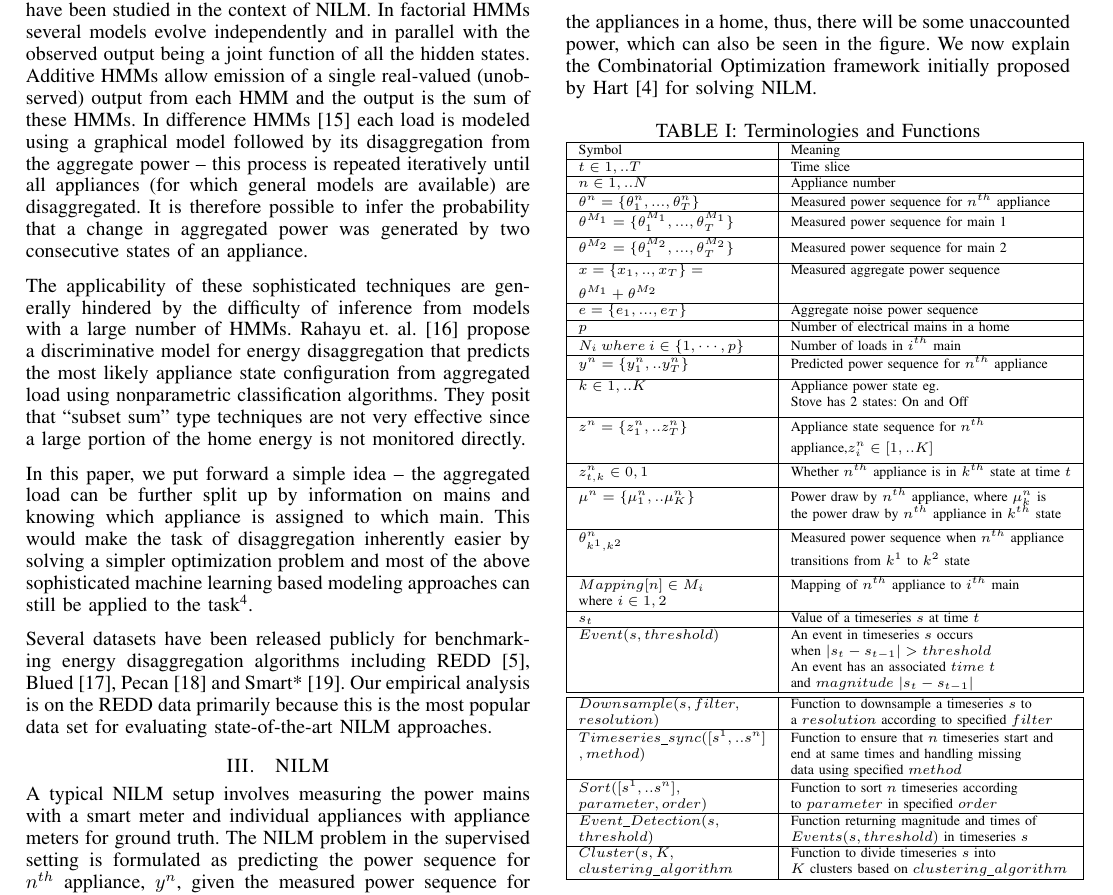
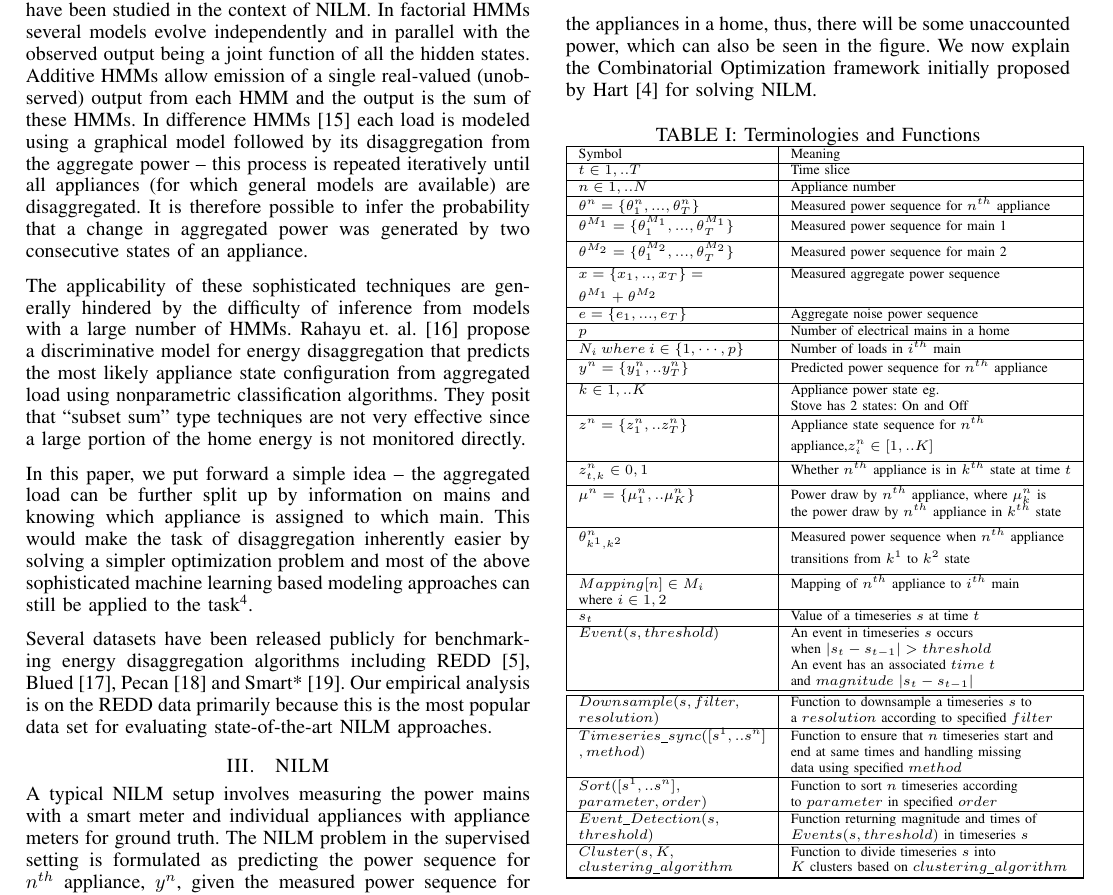
Before and after one commit to nipunbatra/nilm, a LaTeX paper (paper/icmla.tex): part of page 2 of 7, cut so that both start at the same text. Compiled offline with pdfLaTeX.

Commit message:
More small changes

```diff
--- a/paper/icmla.tex
+++ b/paper/icmla.tex
@@ -182,7 +182,7 @@ $N_i \:where\:i \in \{1,\cdots ,p\}$ & Number of loads in $i^{th}$ main\\
 $y^n=\{y_1^n,..y_T^n\}$ & Predicted power sequence for $n^{th}$ appliance\\[0.1cm]
 \hline
 $k\in {1,..K}$ & Appliance power state eg. \\
-&Stove has 2 states: On and Off\\[0.1cm]
+&Stove has 2 states: On and Off\\
 \hline
 $z^n=\{z_1^n,..z_T^n\}$ & Appliance state sequence for $n^{th}$ \\[0.1cm]
 & appliance,$z_i^n \in [1,..K]$\\[0.1cm]
```
Also changed, not shown: paper/icmla.pdf.
